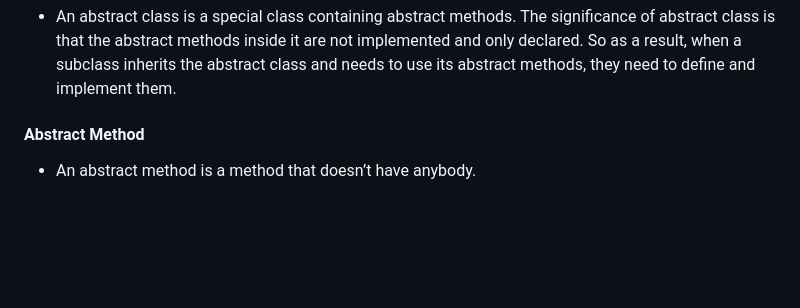
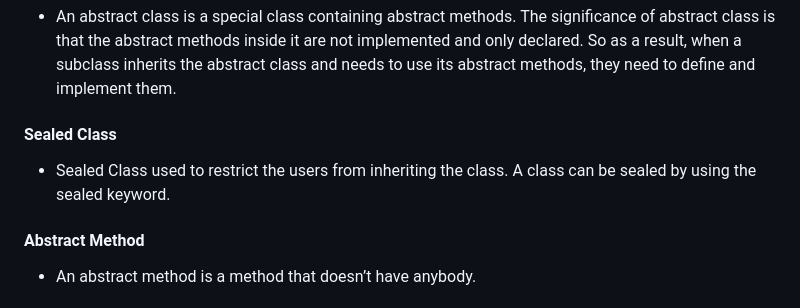
Before and after one commit to opeeyum/CS_Subjects, a Markdown page: oops.md, the part around the change. Rendered like a GitHub page; blank space fills up the shorter version.

Commit message:
Update oops.md
Sealed Class is added.

```diff
--- a/oops.md
+++ b/oops.md
@@ -57,6 +57,9 @@ Examples: C++, Java, Python, C#, JavaScript, Ruby, PHP, VB.NE
 
   #### Abstract Class
    - An abstract class is a special class containing abstract methods. The significance of abstract class is that the abstract methods inside it are not implemented and only declared. So as a result, when a subclass inherits the abstract class and needs to use its abstract methods, they need to define and implement them.
+
+ #### Sealed Class
+   - Sealed Class used to restrict the users from inheriting the class. A class can be sealed by using the sealed keyword.
 
   #### Abstract Method
    - An abstract method is a method that doesn’t have anybody.
```
